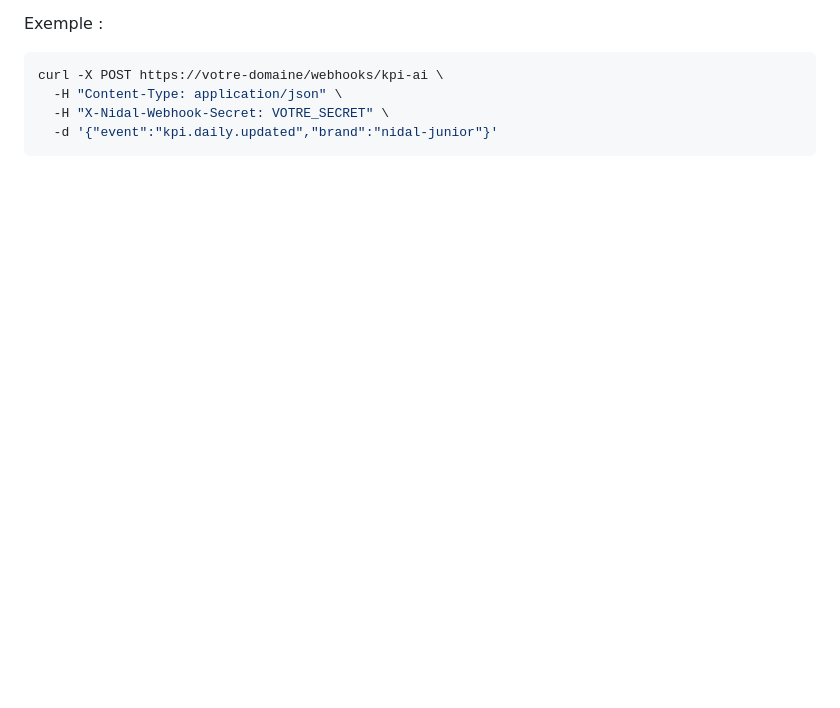
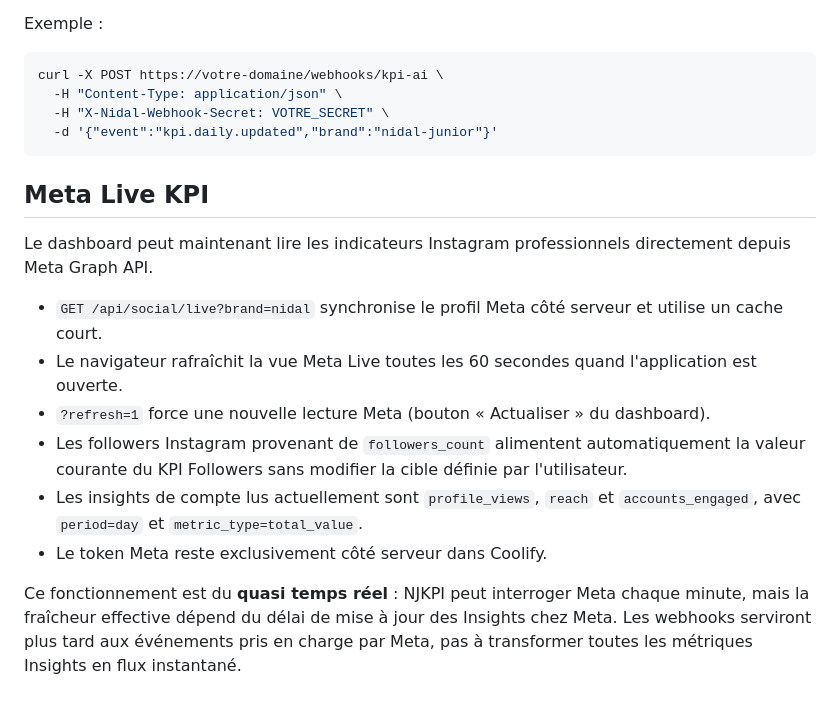
Before and after one commit to DreamaniaCode/NJKPI, a Markdown page: README.md, the part around the change. GitHub-like rendering; blank space fills up the shorter version.

Commit message:
Document Meta live KPI synchronization

````diff
--- a/README.md
+++ b/README.md
@@ -138,3 +138,17 @@ curl -X POST https://votre-domaine/webhooks/kpi-ai \
   -H "X-Nidal-Webhook-Secret: VOTRE_SECRET" \
   -d '{"event":"kpi.daily.updated","brand":"nidal-junior"}'
 ```
+
+
+## Meta Live KPI
+
+Le dashboard peut maintenant lire les indicateurs Instagram professionnels directement depuis Meta Graph API.
+
+- `GET /api/social/live?brand=nidal` synchronise le profil Meta côté serveur et utilise un cache court.
+- Le navigateur rafraîchit la vue Meta Live toutes les 60 secondes quand l'application est ouverte.
+- `?refresh=1` force une nouvelle lecture Meta (bouton « Actualiser » du dashboard).
+- Les followers Instagram provenant de `followers_count` alimentent automatiquement la valeur courante du KPI Followers sans modifier la cible définie par l'utilisateur.
+- Les insights de compte lus actuellement sont `profile_views`, `reach` et `accounts_engaged`, avec `period=day` et `metric_type=total_value`.
+- Le token Meta reste exclusivement côté serveur dans Coolify.
+
+Ce fonctionnement est du **quasi temps réel** : NJKPI peut interroger Meta chaque minute, mais la fraîcheur effective dépend du délai de mise à jour des Insights chez Meta. Les webhooks serviront plus tard aux événements pris en charge par Meta, pas à transformer toutes les métriques Insights en flux instantané.
````
